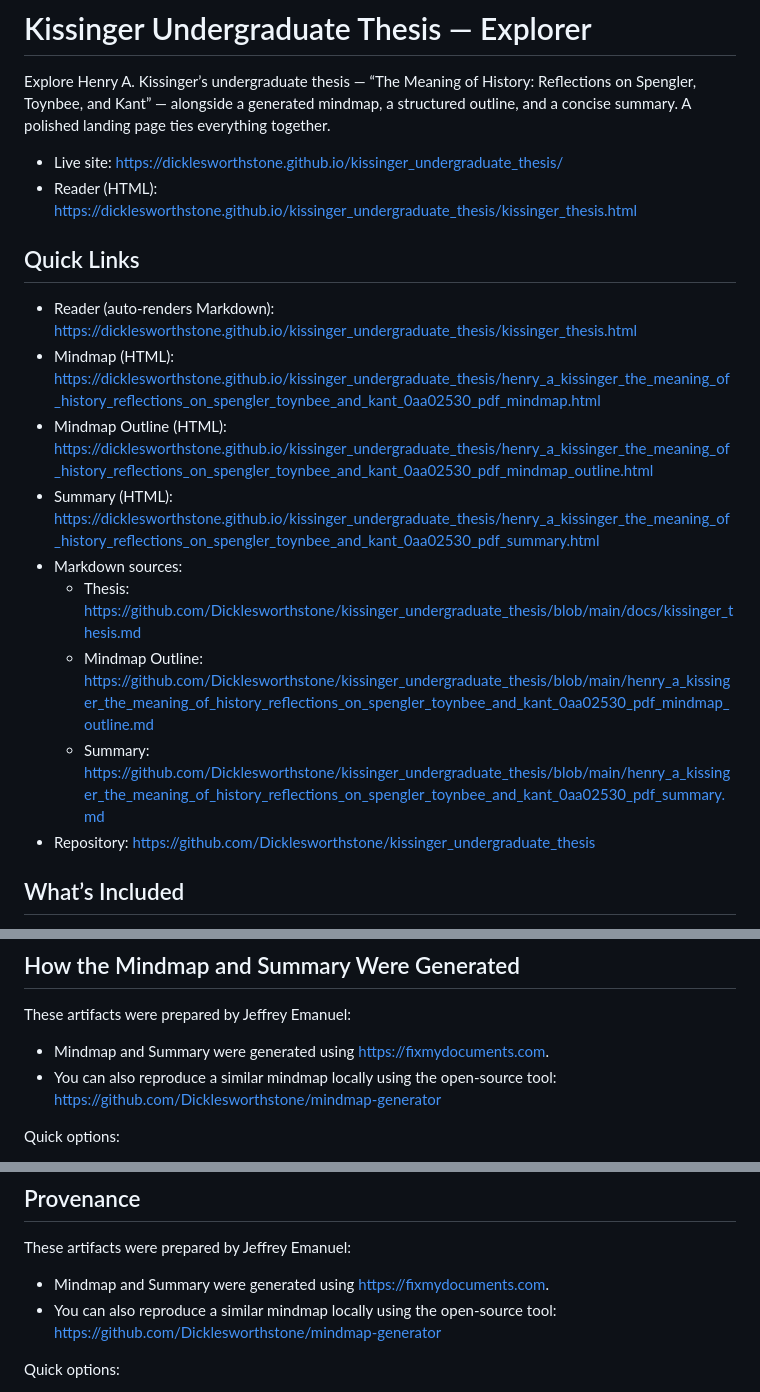
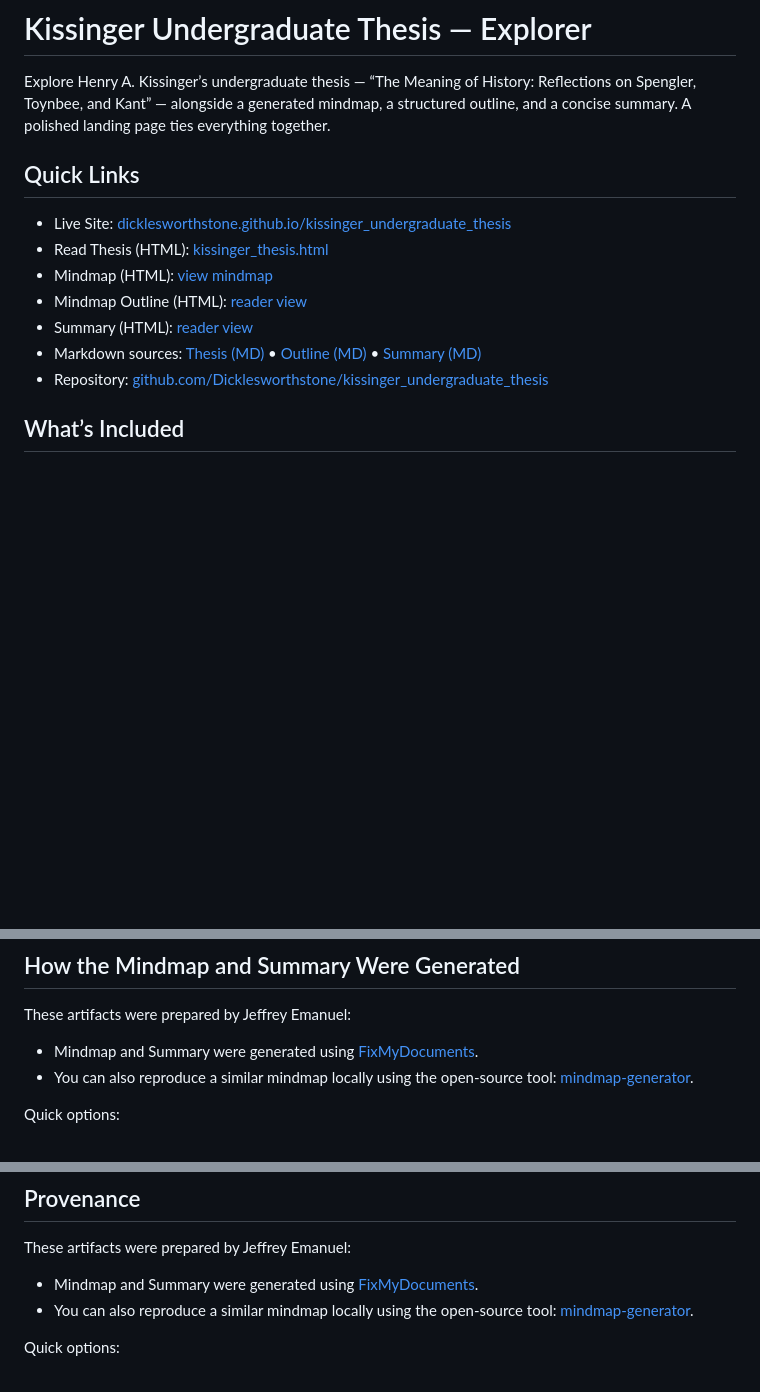
Before and after one commit to Dicklesworthstone/kissinger_undergraduate_thesis, a Markdown page: README.md, 3 parts joined by grey strips. Rendered like a GitHub page; blank space fills up the shorter version.

Commit message:
README: replace raw URLs with clean, labeled links; improve link sections for polish.

```diff
--- a/README.md
+++ b/README.md
@@ -2,19 +2,14 @@
 
 Explore Henry A. Kissinger’s undergraduate thesis — “The Meaning of History: Reflections on Spengler, Toynbee, and Kant” — alongside a generated mindmap, a structured outline, and a concise summary. A polished landing page ties everything together.
 
-- Live site: https://dicklesworthstone.github.io/kissinger_undergraduate_thesis/
-- Reader (HTML): https://dicklesworthstone.github.io/kissinger_undergraduate_thesis/kissinger_thesis.html
-
 ## Quick Links
-- Reader (auto‑renders Markdown): https://dicklesworthstone.github.io/kissinger_undergraduate_thesis/kissinger_thesis.html
-- Mindmap (HTML): https://dicklesworthstone.github.io/kissinger_undergraduate_thesis/henry_a_kissinger_the_meaning_of_history_reflections_on_spengler_toynbee_and_kant_0aa02530_pdf_mindmap.html
-- Mindmap Outline (HTML): https://dicklesworthstone.github.io/kissinger_undergraduate_thesis/henry_a_kissinger_the_meaning_of_history_reflections_on_spengler_toynbee_and_kant_0aa02530_pdf_mindmap_outline.html
-- Summary (HTML): https://dicklesworthstone.github.io/kissinger_undergraduate_thesis/henry_a_kissinger_the_meaning_of_history_reflections_on_spengler_toynbee_and_kant_0aa02530_pdf_summary.html
-- Markdown sources:
-  - Thesis: https://github.com/Dicklesworthstone/kissinger_undergraduate_thesis/blob/main/docs/kissinger_thesis.md
-  - Mindmap Outline: https://github.com/Dicklesworthstone/kissinger_undergraduate_thesis/blob/main/henry_a_kissinger_the_meaning_of_history_reflections_on_spengler_toynbee_and_kant_0aa02530_pdf_mindmap_outline.md
-  - Summary: https://github.com/Dicklesworthstone/kissinger_undergraduate_thesis/blob/main/henry_a_kissinger_the_meaning_of_history_reflections_on_spengler_toynbee_and_kant_0aa02530_pdf_summary.md
-- Repository: https://github.com/Dicklesworthstone/kissinger_undergraduate_thesis
+- Live Site: [dicklesworthstone.github.io/kissinger_undergraduate_thesis](https://dicklesworthstone.github.io/kissinger_undergraduate_thesis/)
+- Read Thesis (HTML): [kissinger_thesis.html](https://dicklesworthstone.github.io/kissinger_undergraduate_thesis/kissinger_thesis.html)
+- Mindmap (HTML): [view mindmap](https://dicklesworthstone.github.io/kissinger_undergraduate_thesis/henry_a_kissinger_the_meaning_of_history_reflections_on_spengler_toynbee_and_kant_0aa02530_pdf_mindmap.html)
+- Mindmap Outline (HTML): [reader view](https://dicklesworthstone.github.io/kissinger_undergraduate_thesis/henry_a_kissinger_the_meaning_of_history_reflections_on_spengler_toynbee_and_kant_0aa02530_pdf_mindmap_outline.html)
+- Summary (HTML): [reader view](https://dicklesworthstone.github.io/kissinger_undergraduate_thesis/henry_a_kissinger_the_meaning_of_history_reflections_on_spengler_toynbee_and_kant_0aa02530_pdf_summary.html)
+- Markdown sources: [Thesis (MD)](https://github.com/Dicklesworthstone/kissinger_undergraduate_thesis/blob/main/docs/kissinger_thesis.md) • [Outline (MD)](https://github.com/Dicklesworthstone/kissinger_undergraduate_thesis/blob/main/henry_a_kissinger_the_meaning_of_history_reflections_on_spengler_toynbee_and_kant_0aa02530_pdf_mindmap_outline.md) • [Summary (MD)](https://github.com/Dicklesworthstone/kissinger_undergraduate_thesis/blob/main/henry_a_kissinger_the_meaning_of_history_reflections_on_spengler_toynbee_and_kant_0aa02530_pdf_summary.md)
+- Repository: [github.com/Dicklesworthstone/kissinger_undergraduate_thesis](https://github.com/Dicklesworthstone/kissinger_undergraduate_thesis)
 
 ## What’s Included
 - `index.html`: Landing page using Tailwind (CDN) with quick links to all artifacts and inline SVG icons (no icon font).
@@ -44,7 +39,7 @@ Explore Henry A. Kissinger’s undergraduate thesis — “The Meaning of Histor
 ## How the Mindmap and Summary Were Generated
 These artifacts were prepared by Jeffrey Emanuel:
 
-- Mindmap and Summary were generated using https://fixmydocuments.com.
-- You can also reproduce a similar mindmap locally using the open‑source tool: https://github.com/Dicklesworthstone/mindmap-generator
+- Mindmap and Summary were generated using [FixMyDocuments](https://fixmydocuments.com).
+- You can also reproduce a similar mindmap locally using the open‑source tool: [mindmap‑generator](https://github.com/Dicklesworthstone/mindmap-generator).
 
 Quick options:
@@ -107,7 +102,7 @@ To swap in a new thesis (or any document):
 ## Provenance
 These artifacts were prepared by Jeffrey Emanuel:
 
-- Mindmap and Summary were generated using https://fixmydocuments.com.
-- You can also reproduce a similar mindmap locally using the open‑source tool: https://github.com/Dicklesworthstone/mindmap-generator
+- Mindmap and Summary were generated using [FixMyDocuments](https://fixmydocuments.com).
+- You can also reproduce a similar mindmap locally using the open‑source tool: [mindmap‑generator](https://github.com/Dicklesworthstone/mindmap-generator).
 
 Quick options:
```
Also changed, not shown: other parts of README.md (+4 -4 lines).
